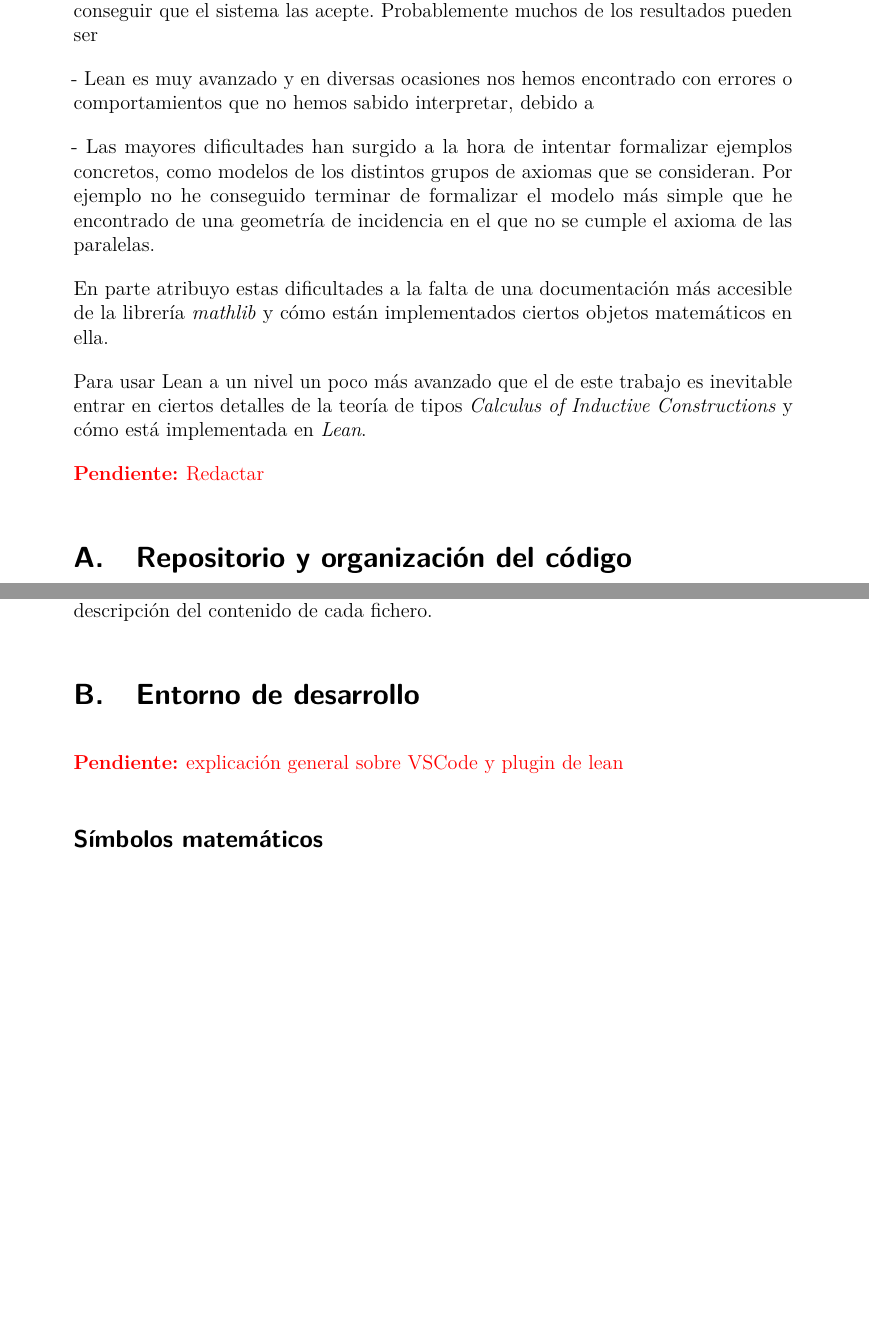
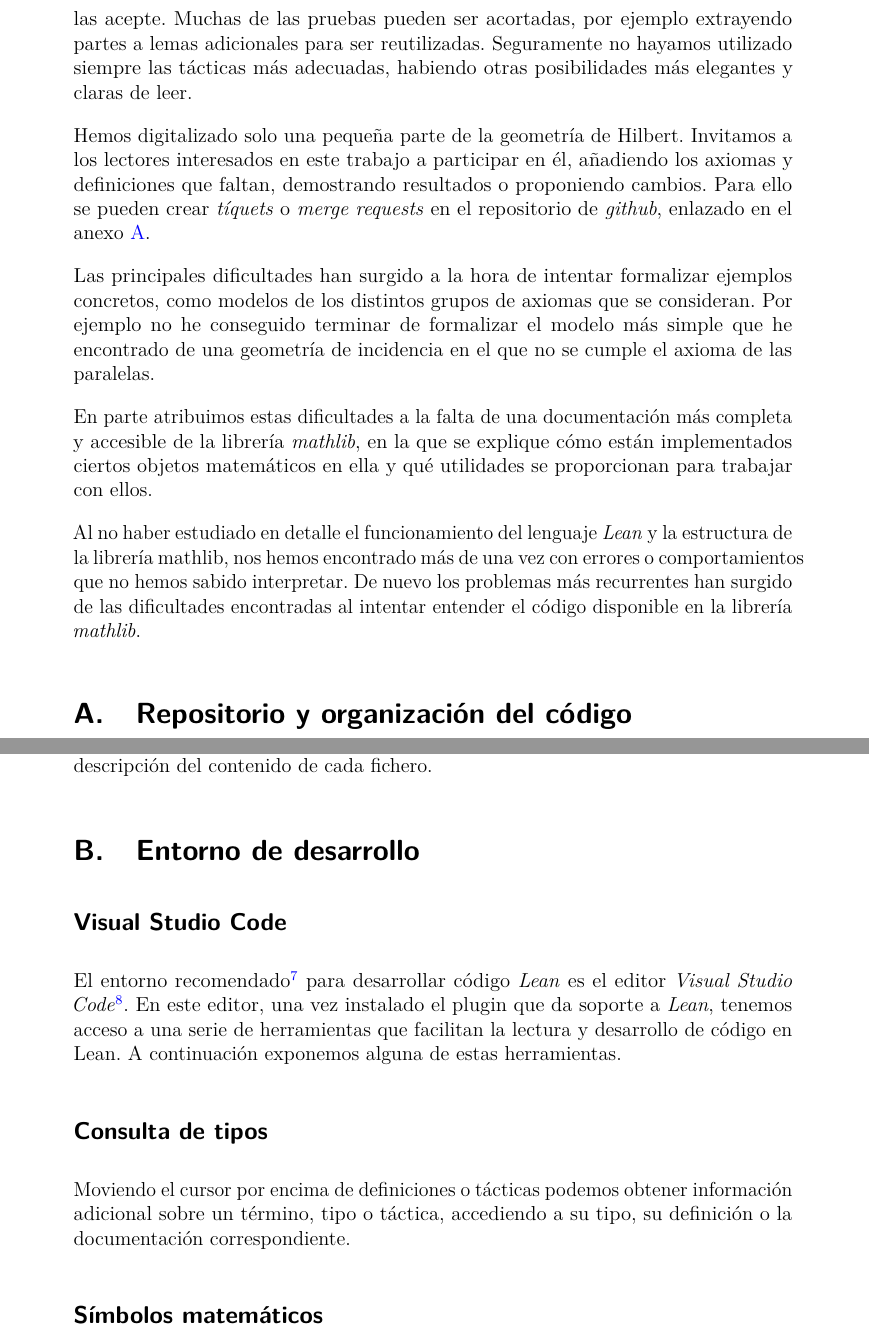
Before and after one commit to haztecaso/euclidean-geometry-lean, a LaTeX paper (memoria/memoria.tex, which reads memoria/6-conclusiones.tex, memoria/7B-entorno.tex): two parts of pages 34 and 35 of 37 before the commit and two parts of pages 35 and 36 of 39 after it, joined at a grey line, cut at the place of the change, the shorter picture padded with empty space. The pictures show the PDF file memoria/memoria.pdf that the author committed with the source.

Commit message:
Conclusiones y anexo B

```diff
--- a/memoria/6-conclusiones.tex
+++ b/memoria/6-conclusiones.tex
@@ -8,4 +18 @@ está formalizando.
 
-- No se ha pretendido alcanzar una síntesis y claridad en las demostraciones,
-sino conseguir que el sistema las acepte. Probablemente muchos de los resultados
-pueden ser
@@ -12,3 +26 @@ pueden ser
 
-- Lean es muy avanzado y en diversas ocasiones nos hemos encontrado con errores
-o comportamientos que no hemos sabido interpretar, debido a
@@ -15,6 +35 @@ o comportamientos que no hemos sabido interpretar, debido a
 
-- Las mayores dificultades han surgido a la hora de intentar formalizar ejemplos
-concretos, como modelos de los distintos grupos de axiomas que se consideran.
-Por ejemplo no he conseguido terminar de formalizar el modelo más simple que he
-encontrado de una geometría de incidencia en el que no se cumple el axioma de
-las paralelas.
@@ -21,9 +44,15 @@ las paralelas.
+\lstinline{sorry}s.
 
-En parte atribuyo estas dificultades a la falta de una documentación más
-accesible de la librería \textit{mathlib} y cómo están implementados ciertos
-objetos matemáticos en ella.
+En las formalizaciones realizadas en este trabajo no se hemos pretendido
+alcanzar una síntesis y claridad óptima en las demostraciones, sino conseguir
+que el sistema las acepte. Muchas de las pruebas pueden ser acortadas,
+por ejemplo extrayendo partes a lemas adicionales para ser reutilizadas.
+Seguramente no hayamos utilizado siempre las tácticas más adecuadas, habiendo
+otras posibilidades más elegantes y claras de leer.
 
-Para usar Lean a un nivel un poco más avanzado que el de este trabajo es
-inevitable entrar en ciertos detalles de la teoría de tipos \textit{Calculus of
-	Inductive Constructions} y cómo está implementada en \textit{Lean}.
+Hemos digitalizado solo una pequeña parte de la geometría de Hilbert. Invitamos
+a los lectores interesados en este trabajo a participar en él, añadiendo los
+axiomas y definiciones que faltan, demostrando resultados o proponiendo cambios.
+Para ello se pueden crear \textit{tíquets} o \textit{merge requests} en el
+repositorio de \textit{github}, enlazado en el anexo~\ref{sec:repositorio}.
 
@@ -30,2 +64,11 @@ inevitable entrar en ciertos detalles de la teoría de tipos \textit{Calculus of
 
-\todo{Redactar}
+En parte atribuimos estas dificultades a la falta de una documentación más
+completa y accesible de la librería \textit{mathlib}, en la que se explique cómo
+están implementados ciertos objetos matemáticos en ella y qué utilidades se
+proporcionan para trabajar con ellos.
+
+Al no haber estudiado en detalle el funcionamiento del lenguaje \textit{Lean} y
+la estructura de la librería mathlib, nos hemos encontrado más de una vez con
+errores o comportamientos que no hemos sabido interpretar. De nuevo los
+problemas más recurrentes han surgido de las dificultades encontradas al
+intentar entender el código disponible en la librería \textit{mathlib}.
--- a/memoria/7B-entorno.tex
+++ b/memoria/7B-entorno.tex
@@ -1,6 +1,21 @@
 \section{Entorno de desarrollo}\label{sec:entorno}
 
-\todo{explicación general sobre VSCode y plugin de lean}
+\subsection*{Visual Studio Code}
+
+El entorno recomendado\footnote{Lean también tiene soporte mediante plugins para
+	los editores \textit{emacs} y \textit{vim}.} para desarrollar código
+\textit{Lean} es el editor \textit{Visual Studio Code}\footnote{Aconsejamos
+	utilizar la distribución de \textit{Visual Studio Code} de software libre,
+	\href{https://vscodium.com/}{VSCodium}.}. En este editor, una vez instalado el
+plugin que da soporte a \textit{Lean}, tenemos acceso a una serie de
+herramientas que facilitan la lectura y desarrollo de código en Lean. A
+continuación exponemos alguna de estas herramientas.
+
+\subsection*{Consulta de tipos}
+
+Moviendo el cursor por encima de definiciones o tácticas podemos obtener
+información adicional sobre un término, tipo o táctica, accediendo a su tipo, su
+definición o la documentación correspondiente.
 
 \subsection*{Símbolos matemáticos}
 
```
Also changed, not shown: memoria/memoria.pdf, memoria/6-conclusiones.tex (46 more changed lines), memoria/7B-entorno.tex (19 more changed lines).
